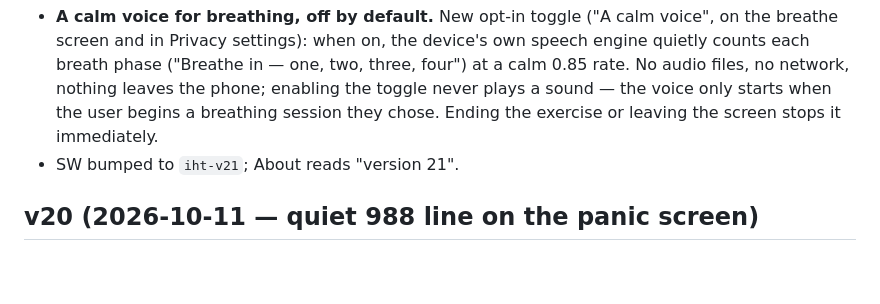
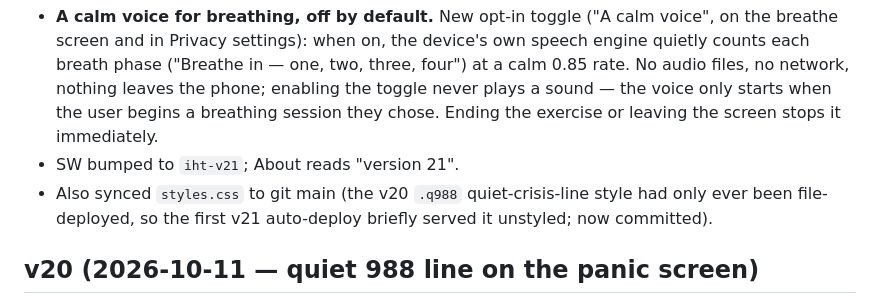
Before and after one commit to aaryan0909/aaryan0909-i-hate-trains, a Markdown page: CHANGELOG.md, the part around the change. Rendered like a GitHub page; blank space fills up the shorter version.

Commit message:
v21 changelog: note the styles.css sync (nudge: re-trigger auto-deploy)

```diff
--- a/CHANGELOG.md
+++ b/CHANGELOG.md
@@ -6,6 +6,7 @@ All changes are local in `~/workspace/i-hate-trains/`. Nothing pushed to GitHub
 
 - **A calm voice for breathing, off by default.** New opt-in toggle ("A calm voice", on the breathe screen and in Privacy settings): when on, the device's own speech engine quietly counts each breath phase ("Breathe in — one, two, three, four") at a calm 0.85 rate. No audio files, no network, nothing leaves the phone; enabling the toggle never plays a sound — the voice only starts when the user begins a breathing session they chose. Ending the exercise or leaving the screen stops it immediately.
 - SW bumped to `iht-v21`; About reads "version 21".
+- Also synced `styles.css` to git main (the v20 `.q988` quiet-crisis-line style had only ever been file-deployed, so the first v21 auto-deploy briefly served it unstyled; now committed).
 
 ## v20 (2026-10-11 — quiet 988 line on the panic screen)
 - **Crisis escalation in the sacred flow.** The panic screen carried no crisis line — 988 lived only on screen-crisis, two taps from a panicking user. One quiet thumb-sized line now sits at the bottom of the panic screen (below "See my backup plan"): "If it ever gets really bad: call or text 988" (tel:988). Calm ink, 44px tap target, zero jokes; sacred flow untouched.
```
